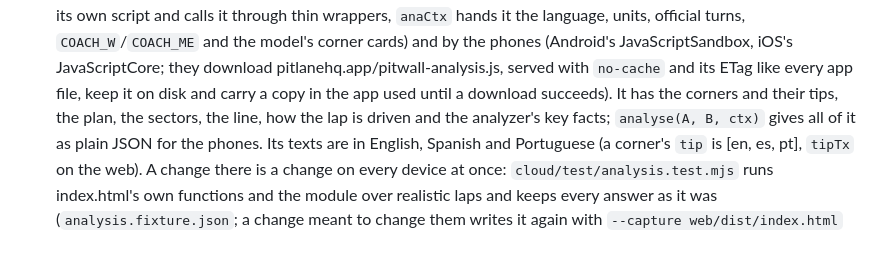
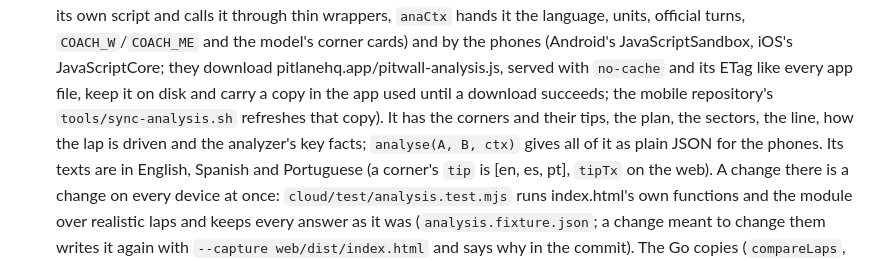
Before and after one commit to kevincsv/Pitwall-test, a Markdown page: CLAUDE.md, the part around the change. Rendered like a GitHub page.

Commit message:
Say how the phones' copy of the analysis is refreshed
Co-Authored-By: Claude Opus 5.5 <noreply@anthropic.com>
Claude-Session: https://claude.ai/code/session_014DZTG6Aiw1jSSu5a5ifHvd

```diff
--- a/CLAUDE.md
+++ b/CLAUDE.md
@@ -430,7 +430,7 @@
   and calls it through thin wrappers, `anaCtx` hands it the language, units, official turns, `COACH_W`/`COACH_ME` and the
   model's corner cards) and by the phones (Android's JavaScriptSandbox, iOS's JavaScriptCore; they download
   pitlanehq.app/pitwall-analysis.js, served with `no-cache` and its ETag like every app file, keep it on disk and carry a
-  copy in the app used until a download succeeds). It has the corners and their tips, the plan, the sectors, the line, how
+  copy in the app used until a download succeeds; the mobile repository's `tools/sync-analysis.sh` refreshes that copy). It has the corners and their tips, the plan, the sectors, the line, how
   the lap is driven and the analyzer's key facts; `analyse(A, B, ctx)` gives all of it as plain JSON for the phones. Its
   texts are in English, Spanish and Portuguese (a corner's `tip` is [en, es, pt], `tipTx` on the web). A change there is
   a change on every device at once: `cloud/test/analysis.test.mjs` runs index.html's own functions and the module over
```
